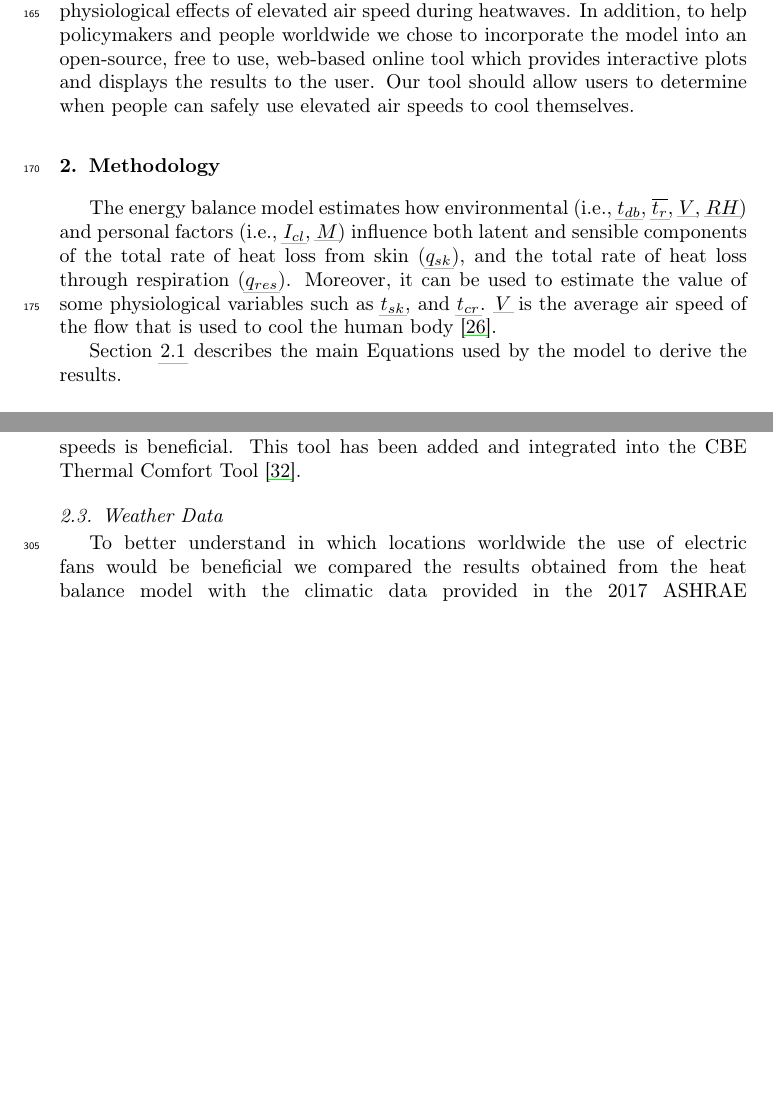
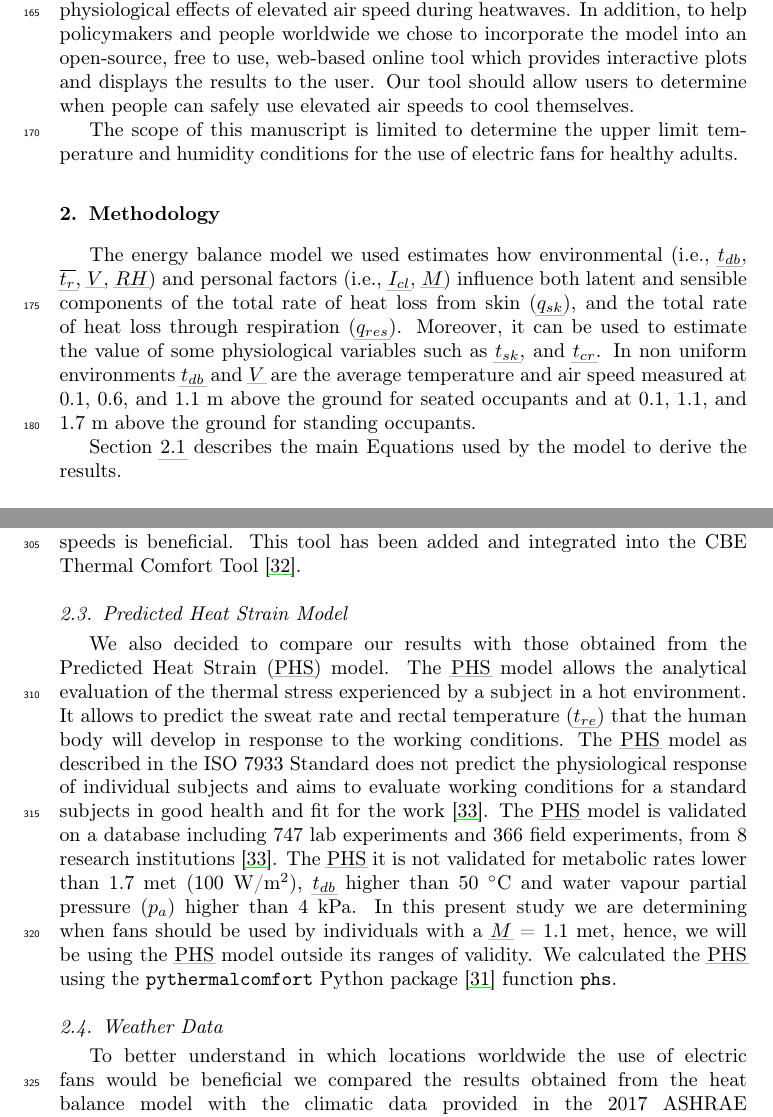
Before and after one commit to FedericoTartarini/paper-heat-balance-fans, a LaTeX paper (manuscript/src/main.tex, which reads manuscript/src/sections/introduction.tex, manuscript/src/sections/methodology.tex): two parts of pages 7 and 11 of 33, joined at a grey line, cut so that both start at the same text, the shorter picture padded with empty space. Compiled offline with pdfLaTeX.

Commit message:
paper: limit scope to adults, reviewed methodology and added PHS

```diff
--- a/manuscript/src/sections/introduction.tex
+++ b/manuscript/src/sections/introduction.tex
@@ -86,3 +86,5 @@ This makes the SET model appropriate for predicting the thermophysiological effe
 % note OJ - Determining the real v and the accounting for physiological limits of sweating will be important
 In addition, to help policymakers and people worldwide we chose to incorporate the model into an open-source, free to use, web-based online tool which provides interactive plots and displays the results to the user.
 Our tool should allow users to determine when people can safely use elevated air speeds to cool themselves.
+
+The scope of this manuscript is limited to determine the upper limit temperature and humidity conditions for the use of electric fans for healthy adults.
--- a/manuscript/src/sections/methodology.tex
+++ b/manuscript/src/sections/methodology.tex
@@ -3,9 +3,9 @@
 
 \section{Methodology}\label{sec:methodology}
 
-The energy balance model estimates how environmental (i.e., \ac{t-db}, \ac{t-r}, \ac{v}, \ac{rh}) and personal factors (i.e., \ac{clo}, \ac{met}) influence both latent and sensible components of the \ac{q-sk}, and the \ac{q-res}.
+The energy balance model we used estimates how environmental (i.e., \ac{t-db}, \ac{t-r}, \ac{v}, \ac{rh}) and personal factors (i.e., \ac{clo}, \ac{met}) influence both latent and sensible components of the \ac{q-sk}, and the \ac{q-res}.
 Moreover, it can be used to estimate the value of some physiological variables such as \ac{t-sk}, and \ac{t-cr}.
-\ac{v} is the average air speed of the flow that is used to cool the human body~\cite{Huang2014}.
+In non uniform environments \ac{t-db} and \ac{v} are the average temperature and air speed measured at 0.1, 0.6, and 1.1~m above the ground for seated occupants and at 0.1, 1.1, and 1.7~m above the ground for standing occupants.
 
 Section~\ref{subsec:energy-balance} describes the main Equations used by the model to derive the results.
 
@@ -158,6 +157,17 @@ A copy of the algorithm we used to calculate the results can also be found in \r
 Lines in Figures~\ref{fig:comparison_models}, \ref{fig:results_model_2}, \ref{fig:comparison_air_speed}, \ref{fig:met_clo}, \ref{fig:energy_storage_delta}, and \ref{fig:use_fans_and_population} were smoothed using the \verb|Scipy| function \verb|ndimage.gaussian_filter1d|.
 Moreover, we developed a tool that can be used to generate interactive figures that show the environmental conditions under which the use of elevated air speeds is beneficial.
 This tool has been added and integrated into the CBE Thermal Comfort Tool~\cite{Tartarini2020}.
+
+\subsection{Predicted Heat Strain Model}\label{subsec:predicted-heat-strain-model}
+
+We also decided to compare our results with those obtained from the \ac{phs} model.
+The \ac{phs} model allows the analytical evaluation of the thermal stress experienced by a subject in a hot environment.
+It allows to predict the sweat rate and \ac{t-re} that the human body will develop in response to the working conditions.
+The \ac{phs} model as described in the ISO 7933 Standard does not predict the physiological response of individual subjects and aims to evaluate working conditions for a standard subjects in good health and fit for the work~\cite{iso7933}.
+The \ac{phs} model is validated on a database including 747 lab experiments and 366 field experiments, from 8 research institutions~\cite{iso7933}.
+The \ac{phs} it is not validated for metabolic rates lower than 1.7 met (100 W/m\textsuperscript{2}), \ac{t-db} higher than 50~$^{\circ}$C and water vapour partial pressure ($p_{a}$) higher than 4~kPa.
+In this present study we are determining when fans should be used by individuals with a \ac{met}~=~1.1~met, hence, we will be using the \ac{phs} model outside its ranges of validity.
+We calculated the \ac{phs} using the \verb|pythermalcomfort| Python package~\cite{Tartarini2020a} function \verb|phs|.
 
 \subsection{Weather Data}\label{subsec:weather-data}
 
```
Also changed, not shown: manuscript/src/myacronyms.tex (+3 -1 lines), manuscript/src/mybibfile.bib (+9 -0 lines), manuscript/src/sections/methodology.tex (28 more changed lines).
